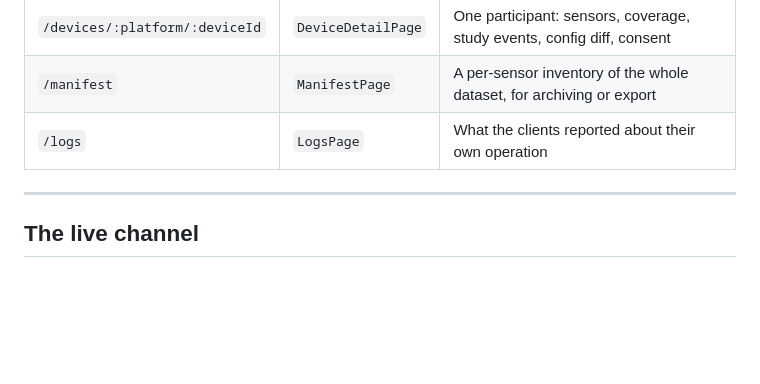
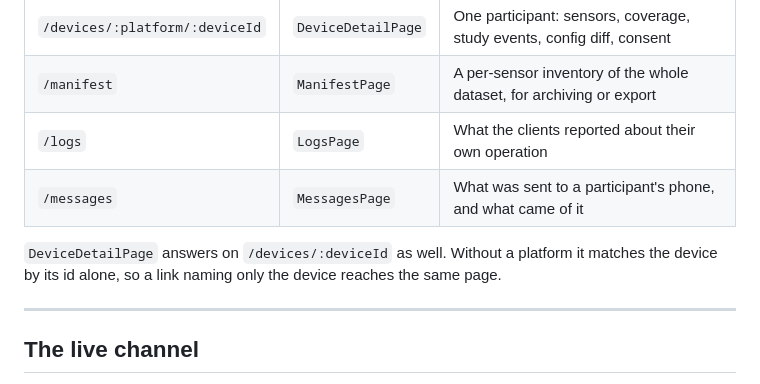
Before and after one commit to va13k/aware_dashboard, a Markdown page: dashboard/README.md, the part around the change. GitHub-like rendering; blank space fills up the shorter version.

Commit message:
Docs: Add `/messages` dashboard route

```diff
--- a/dashboard/README.md
+++ b/dashboard/README.md
@@ -22,6 +22,11 @@ Routed under the `/dashboard` basename (`src/App.tsx`).
 | `/devices/:platform/:deviceId`     | `DeviceDetailPage`   | One participant: sensors, coverage, study events, config diff, consent |
 | `/manifest`                        | `ManifestPage`       | A per-sensor inventory of the whole dataset, for archiving or export   |
 | `/logs`                            | `LogsPage`           | What the clients reported about their own operation                    |
+| `/messages`                        | `MessagesPage`       | What was sent to a participant's phone, and what came of it            |
+
+`DeviceDetailPage` answers on `/devices/:deviceId` as well. Without a platform it
+matches the device by its id alone, so a link naming only the device reaches the
+same page.
 
 ---
 
```
